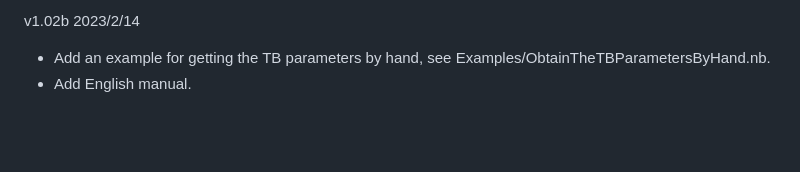
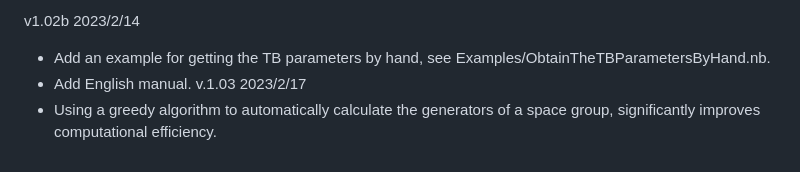
Before and after one commit to zhangzeyingvv/MagneticTB, a Markdown page: README.md, the part around the change. Drawn GitHub-style; blank space fills up the shorter version.

```diff
--- a/README.md
+++ b/README.md
@@ -68,3 +68,5 @@ v1.02 2022/12/1
 v1.02b 2023/2/14
   * Add an example for getting  the TB parameters by hand, see Examples/ObtainTheTBParametersByHand.nb.
   * Add English manual.
+v.1.03 2023/2/17
+  * Using a greedy algorithm to automatically calculate the generators of a space group, significantly improves computational efficiency.
```
